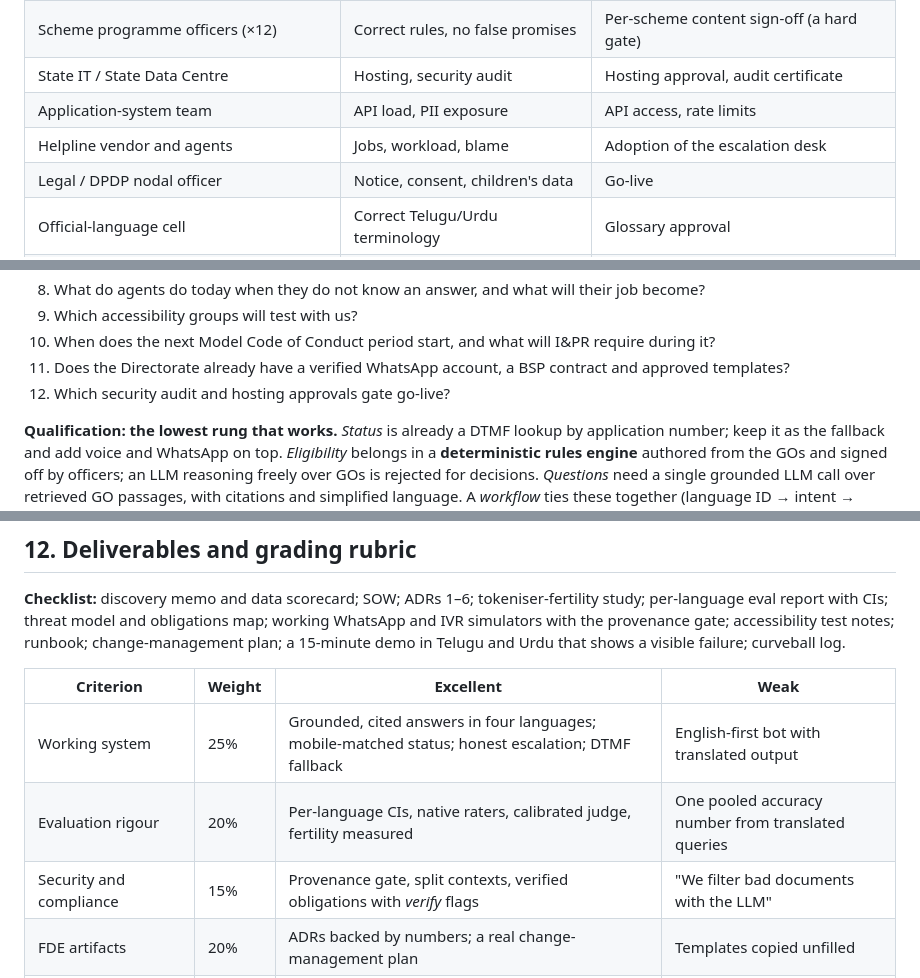
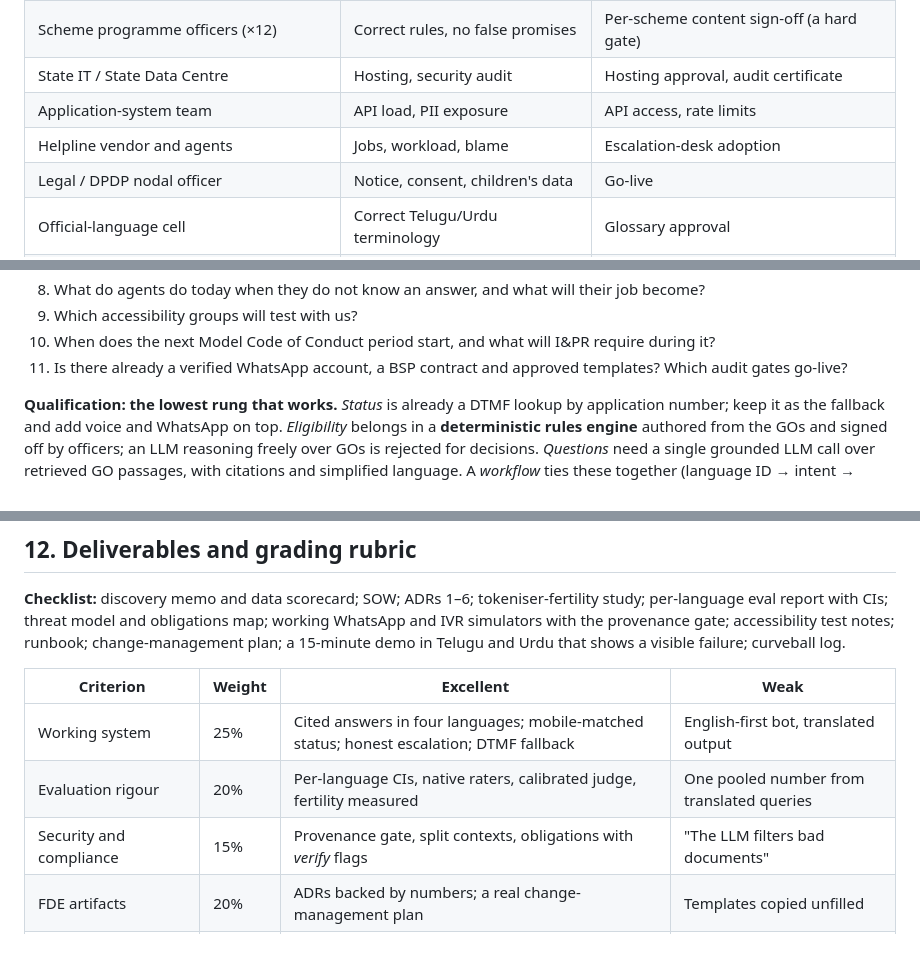
Before and after one commit to nagarjunak-pixel/02-autogpt-autonomous-agent, a Markdown page: curriculum/projects/P14-multilingual-citizen-services-assistant.md, 3 parts joined by grey strips. Drawn GitHub-style; blank space fills up the shorter version.

Commit message:
Update FDE project brief P14
Co-Authored-By: Claude Opus 5.5 <noreply@anthropic.com>
Claude-Session: https://claude.ai/code/session_01PGjoHHKGcfYwJVo532YH9c

```diff
--- a/curriculum/projects/P14-multilingual-citizen-services-assistant.md
+++ b/curriculum/projects/P14-multilingual-citizen-services-assistant.md
@@ -18,7 +18,7 @@ What citizens need is narrower: grounded eligibility answers for the **12 scheme
 | Scheme programme officers (×12) | Correct rules, no false promises | Per-scheme content sign-off (a hard gate) |
 | State IT / State Data Centre | Hosting, security audit | Hosting approval, audit certificate |
 | Application-system team | API load, PII exposure | API access, rate limits |
-| Helpline vendor and agents | Jobs, workload, blame | Adoption of the escalation desk |
+| Helpline vendor and agents | Jobs, workload, blame | Escalation-desk adoption |
 | Legal / DPDP nodal officer | Notice, consent, children's data | Go-live |
 | Official-language cell | Correct Telugu/Urdu terminology | Glossary approval |
 | Information and Public Relations (I&PR) | Messaging, election-period risk | Public launch, WhatsApp templates |
@@ -90,8 +90,7 @@ What citizens need is narrower: grounded eligibility answers for the **12 scheme
 8. What do agents do today when they do not know an answer, and what will their job become?
 9. Which accessibility groups will test with us?
 10. When does the next Model Code of Conduct period start, and what will I&PR require during it?
-11. Does the Directorate already have a verified WhatsApp account, a BSP contract and approved templates?
-12. Which security audit and hosting approvals gate go-live?
+11. Is there already a verified WhatsApp account, a BSP contract and approved templates? Which audit gates go-live?
 
 **Qualification: the lowest rung that works.** *Status* is already a DTMF lookup by application number; keep it as the fallback and add voice and WhatsApp on top. *Eligibility* belongs in a **deterministic rules engine** authored from the GOs and signed off by officers; an LLM reasoning freely over GOs is rejected for decisions. *Questions* need a single grounded LLM call over retrieved GO passages, with citations and simplified language. A *workflow* ties these together (language ID → intent → status tool | rules questionnaire | grounded Q&A | escalate). No autonomous agent is needed.
 
@@ -347,9 +346,9 @@ This gives **≈ ₹0.1–3.5 per resolved text query** (three answers) and **
 
 | Criterion | Weight | Excellent | Weak |
 |---|---|---|---|
-| Working system | 25% | Grounded, cited answers in four languages; mobile-matched status; honest escalation; DTMF fallback | English-first bot with translated output |
-| Evaluation rigour | 20% | Per-language CIs, native raters, calibrated judge, fertility measured | One pooled accuracy number from translated queries |
-| Security and compliance | 15% | Provenance gate, split contexts, verified obligations with *verify* flags | "We filter bad documents with the LLM" |
+| Working system | 25% | Cited answers in four languages; mobile-matched status; honest escalation; DTMF fallback | English-first bot, translated output |
+| Evaluation rigour | 20% | Per-language CIs, native raters, calibrated judge, fertility measured | One pooled number from translated queries |
+| Security and compliance | 15% | Provenance gate, split contexts, obligations with *verify* flags | "The LLM filters bad documents" |
 | FDE artifacts | 20% | ADRs backed by numbers; a real change-management plan | Templates copied unfilled |
 | Demo and communication | 10% | Shows the Urdu gap honestly, with the plan | Hides weak languages |
 | Curveball handling | 10% | Containment, citizen correction, root cause | Hot-fixes the prompt |
```
Also changed, not shown: other parts of curriculum/projects/P14-multilingual-citizen-services-assistant.md (+4 -4 lines), curriculum/projects/P08-sovereign-air-gapped-llm-platform.md (+4 -6 lines).
